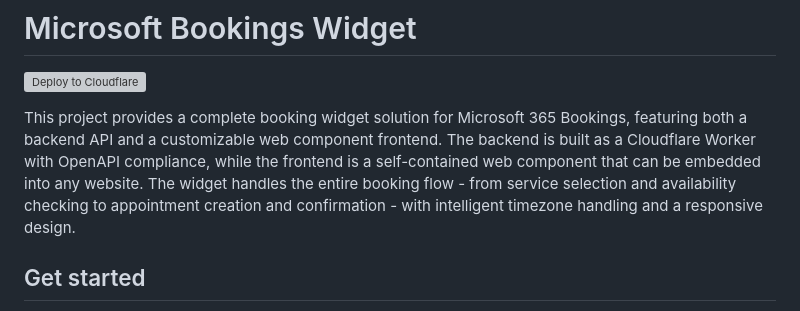
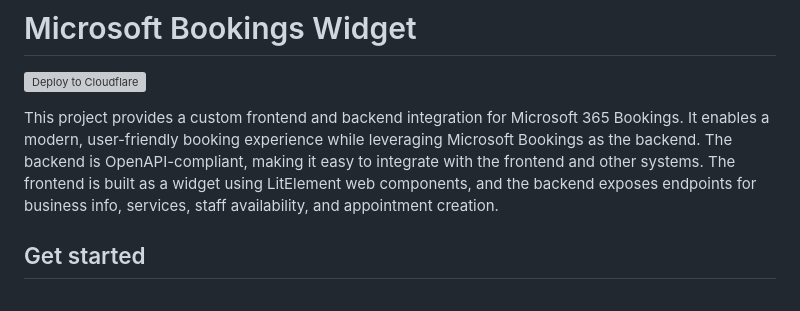
Before and after one commit to bman46/bookings-workers, a Markdown page: README.md, the part around the change. Rendered like a GitHub page; grey boxes are pictures that could not be loaded.

Commit message:
New description

```diff
--- a/README.md
+++ b/README.md
@@ -2,7 +2,7 @@
 
 [![Deploy to Cloudflare](https://deploy.workers.cloudflare.com/button)](https://deploy.workers.cloudflare.com/?url=https://github.com/bman46/bookings-workers.git)
 
-This project provides a complete booking widget solution for Microsoft 365 Bookings, featuring both a backend API and a customizable web component frontend. The backend is built as a Cloudflare Worker with OpenAPI compliance, while the frontend is a self-contained web component that can be embedded into any website. The widget handles the entire booking flow - from service selection and availability checking to appointment creation and confirmation - with intelligent timezone handling and a responsive design.
+This project provides a custom frontend and backend integration for Microsoft 365 Bookings. It enables a modern, user-friendly booking experience while leveraging Microsoft Bookings as the backend. The backend is OpenAPI-compliant, making it easy to integrate with the frontend and other systems. The frontend is built as a widget using LitElement web components, and the backend exposes endpoints for business info, services, staff availability, and appointment creation.
 
 ## Get started
 
```
